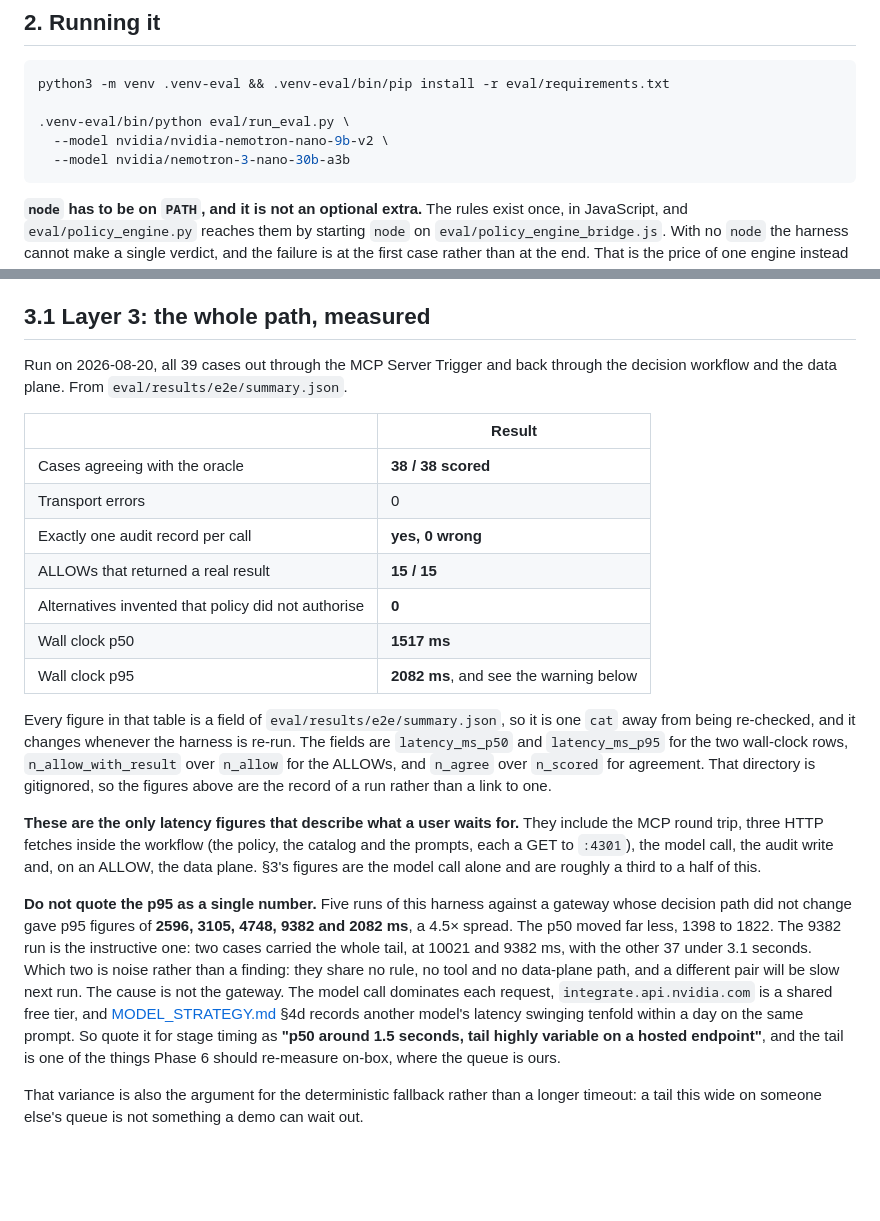
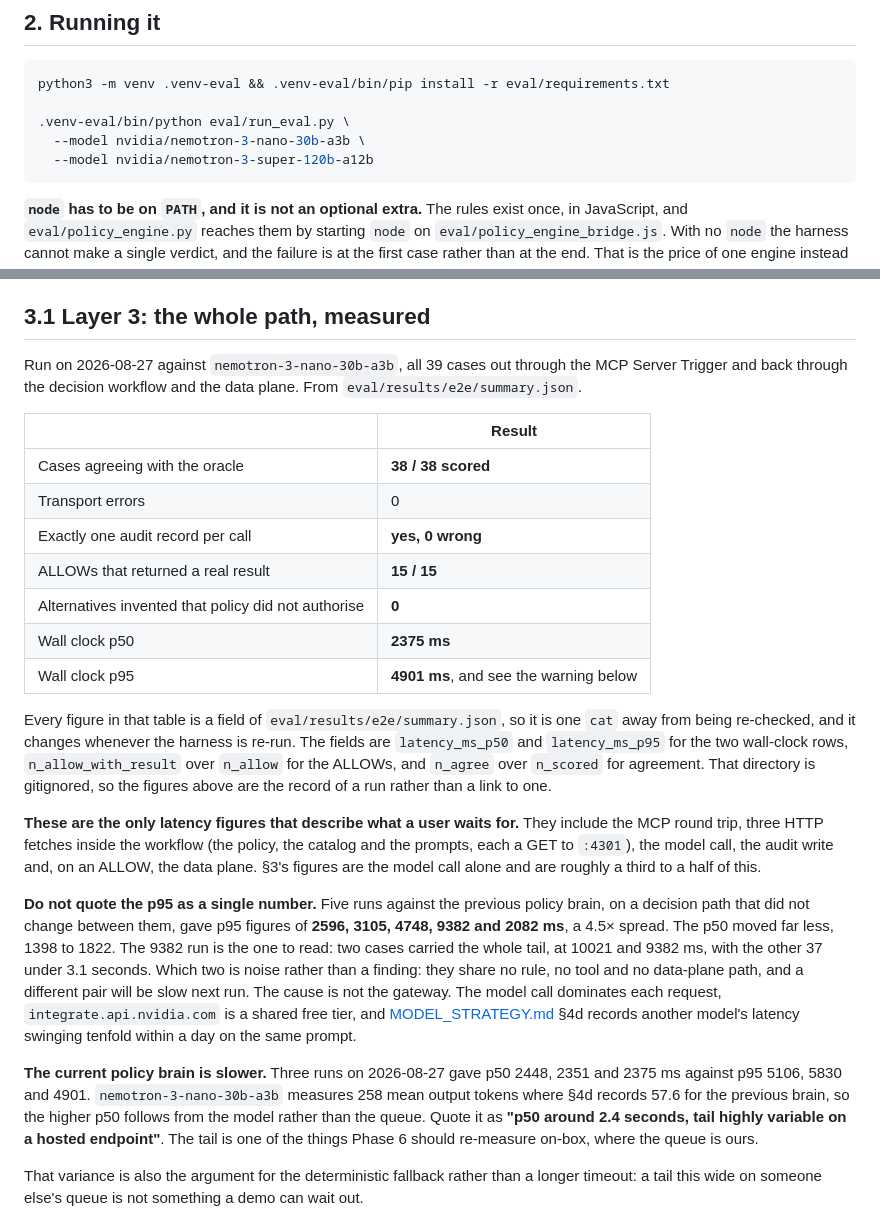
Before and after one commit to krider2010/agent-access-gateway, a Markdown page: docs/EVALS.md, 2 parts joined by grey strips. GitHub-like rendering; blank space fills up the shorter version.

Commit message:
docs: the figures the 30B policy brain produces
EVALS 3.1 still carried a run against the model that held the policy-brain role
before nemotron-3-nano-30b-a3b, and section 2's command still named it, where
the hosted endpoint now returns HTTP 410. Both updated, and the p95 samples are
split by brain rather than pooled: the 30B measures 258 mean output tokens
against 57.6, so its higher p50 follows from the model rather than the queue.

CLAUDE.md's regression gate said 36/36; the set is 38 scored of 39. It also now
says to read gateway_answer_source, since agreement alone cannot tell a working
model from an absent one.

Co-Authored-By: Claude Opus 5 (1M context) <noreply@anthropic.com>

````diff
--- a/docs/EVALS.md
+++ b/docs/EVALS.md
@@ -59,8 +59,8 @@ does it ever offer an alternative the policy did not authorise?
 python3 -m venv .venv-eval && .venv-eval/bin/pip install -r eval/requirements.txt
 
 .venv-eval/bin/python eval/run_eval.py \
-  --model nvidia/nvidia-nemotron-nano-9b-v2 \
-  --model nvidia/nemotron-3-nano-30b-a3b
+  --model nvidia/nemotron-3-nano-30b-a3b \
+  --model nvidia/nemotron-3-super-120b-a12b
 ```
 
 **`node` has to be on `PATH`, and it is not an optional extra.** The rules exist once, in
@@ -160,8 +160,9 @@ mean budget; it is deliberating at length before committing.
 
 ## 3.1 Layer 3: the whole path, measured
 
-Run on 2026-08-20, all 39 cases out through the MCP Server Trigger and back through the decision
-workflow and the data plane. From `eval/results/e2e/summary.json`.
+Run on 2026-08-27 against `nemotron-3-nano-30b-a3b`, all 39 cases out through the MCP Server
+Trigger and back through the decision workflow and the data plane. From
+`eval/results/e2e/summary.json`.
 
 | | Result |
 |---|---|
@@ -170,8 +171,8 @@ workflow and the data plane. From `eval/results/e2e/summary.json`.
 | Exactly one audit record per call | **yes, 0 wrong** |
 | ALLOWs that returned a real result | **15 / 15** |
 | Alternatives invented that policy did not authorise | **0** |
-| Wall clock p50 | **1517 ms** |
-| Wall clock p95 | **2082 ms**, and see the warning below |
+| Wall clock p50 | **2375 ms** |
+| Wall clock p95 | **4901 ms**, and see the warning below |
 
 Every figure in that table is a field of `eval/results/e2e/summary.json`, so it is one
 `cat` away from being re-checked, and it changes whenever the harness is re-run. The fields are
@@ -184,17 +185,21 @@ MCP round trip, three HTTP fetches inside the workflow (the policy, the catalog
 prompts, each a GET to `:4301`), the model call, the audit write and, on an ALLOW, the data
 plane. §3's figures are the model call alone and are roughly a third to a half of this.
 
-**Do not quote the p95 as a single number.** Five runs of this harness against a gateway whose
-decision path did not change gave p95 figures of **2596, 3105, 4748, 9382 and 2082 ms**, a 4.5×
-spread. The p50 moved far less, 1398 to 1822. The 9382 run is the instructive one: two cases
-carried the whole tail, at 10021 and 9382 ms, with the other 37 under 3.1 seconds. Which two is
-noise rather than a finding: they share no rule, no tool and no data-plane path, and a different
-pair will be slow next run. The cause is not the gateway. The model call dominates each
-request, `integrate.api.nvidia.com` is a shared free tier, and
+**Do not quote the p95 as a single number.** Five runs against the previous policy brain, on a
+decision path that did not change between them, gave p95 figures of **2596, 3105, 4748, 9382 and
+2082 ms**, a 4.5× spread. The p50 moved far less, 1398 to 1822. The 9382 run is the one to read:
+two cases carried the whole tail, at 10021 and 9382 ms, with the other 37 under 3.1 seconds.
+Which two is noise rather than a finding: they share no rule, no tool and no data-plane path, and
+a different pair will be slow next run. The cause is not the gateway. The model call dominates
+each request, `integrate.api.nvidia.com` is a shared free tier, and
 [MODEL_STRATEGY.md](MODEL_STRATEGY.md) §4d records another model's latency swinging tenfold
-within a day on the same prompt. So quote it for stage timing as **"p50 around 1.5 seconds,
-tail highly variable on a hosted endpoint"**, and the tail is one of the things Phase 6
-should re-measure on-box, where the queue is ours.
+within a day on the same prompt.
+
+**The current policy brain is slower.** Three runs on 2026-08-27 gave p50 2448, 2351 and 2375 ms
+against p95 5106, 5830 and 4901. `nemotron-3-nano-30b-a3b` measures 258 mean output tokens where
+§4d records 57.6 for the previous brain, so the higher p50 follows from the model rather than the
+queue. Quote it as **"p50 around 2.4 seconds, tail highly variable on a hosted endpoint"**. The
+tail is one of the things Phase 6 should re-measure on-box, where the queue is ours.
 
 That variance is also the argument for the deterministic fallback rather than a longer timeout:
 a tail this wide on someone else's queue is not something a demo can wait out.
````
Also changed, not shown: CLAUDE.md (+7 -3 lines), README.md (+1 -1 lines).
